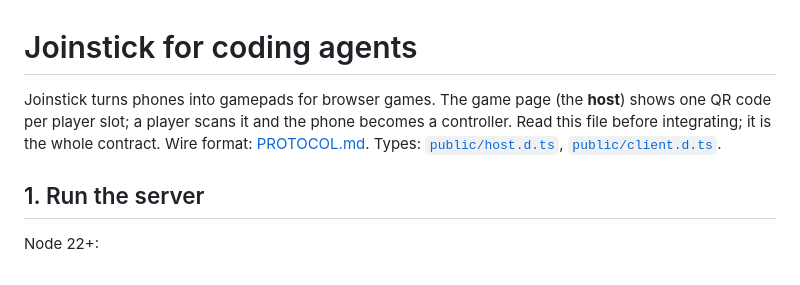
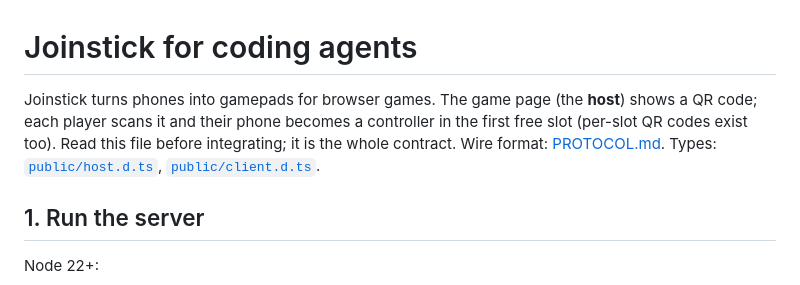
Before and after one commit to raprav/joinstick, a Markdown page: AGENTS.md, the part around the change. Rendered like a GitHub page.

```diff
--- a/AGENTS.md
+++ b/AGENTS.md
@@ -1,9 +1,9 @@
 # Joinstick for coding agents
 
 Joinstick turns phones into gamepads for browser games. The game page (the
-**host**) shows one QR code per player slot; a player scans it and the phone
-becomes a controller. Read this file before integrating; it is the whole
-contract. Wire format: [PROTOCOL.md](PROTOCOL.md). Types:
+**host**) shows a QR code; each player scans it and their phone becomes a
+controller in the first free slot (per-slot QR codes exist too). Read this
+file before integrating; it is the whole contract. Wire format: [PROTOCOL.md](PROTOCOL.md). Types:
 [`public/host.d.ts`](public/host.d.ts), [`public/client.d.ts`](public/client.d.ts).
 
 ## 1. Run the server
```
Also changed, not shown: README.md (+9 -6 lines), docs/hero.png, docs/social.png, 1 other file.
